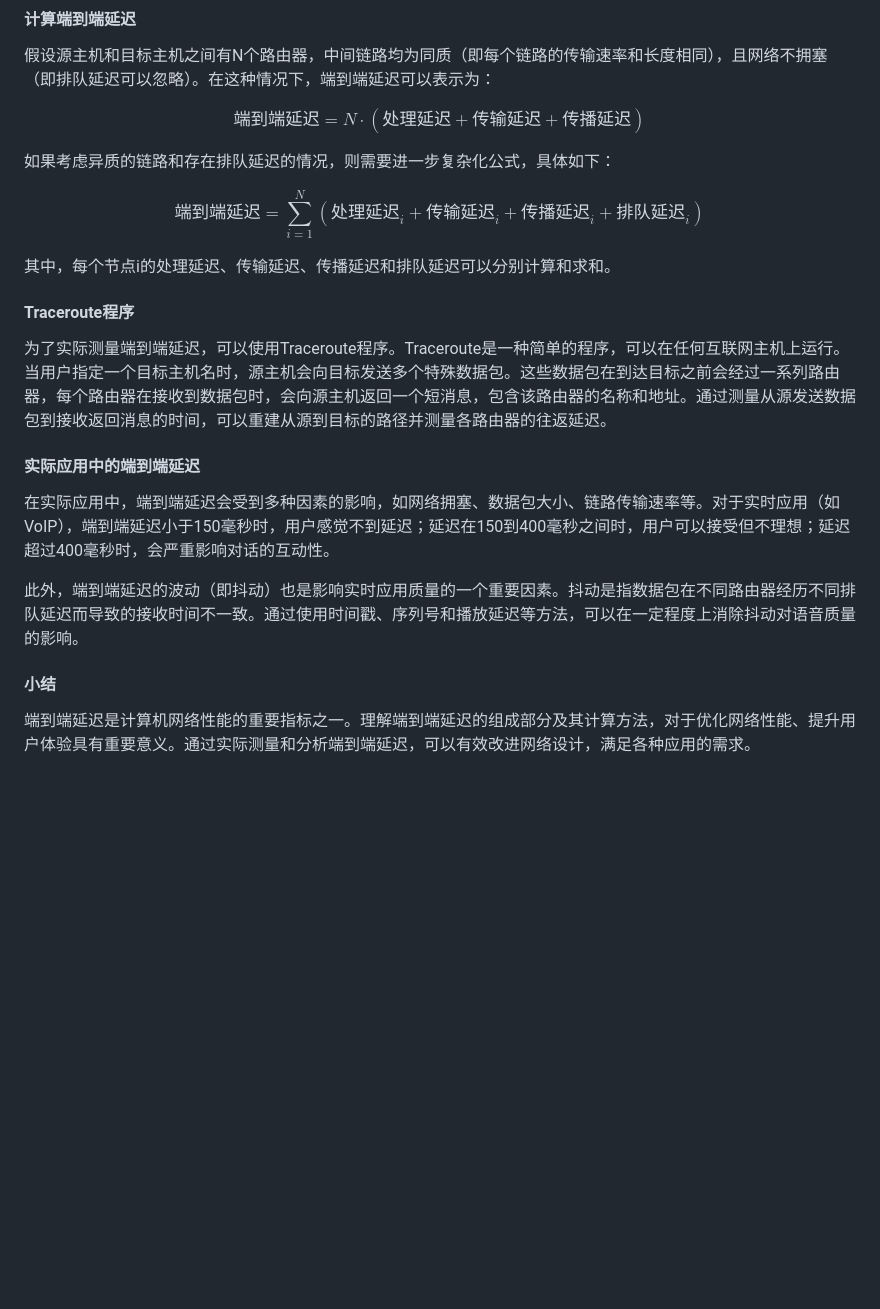
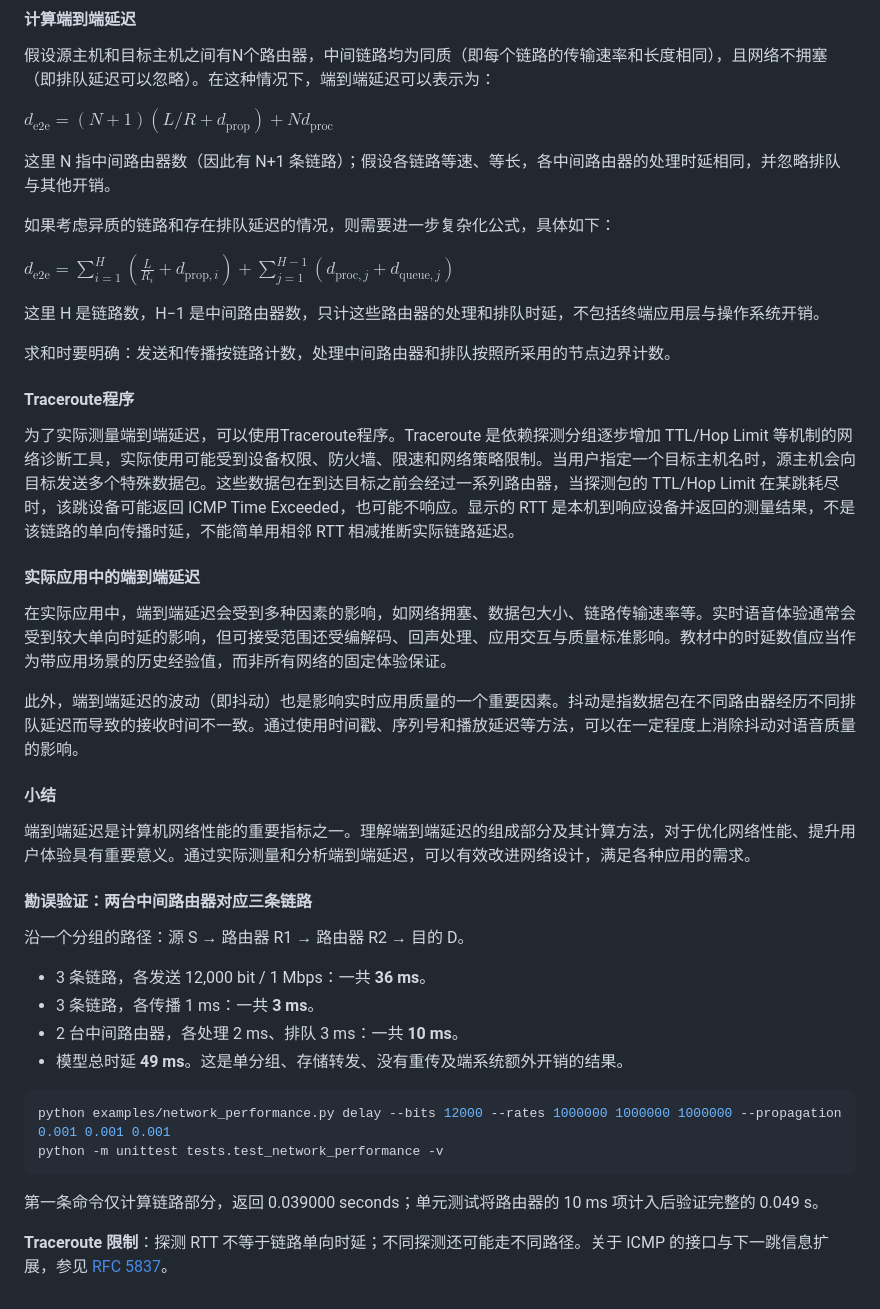
Before and after one commit to 1998x-stack/Computer_Networking, a Markdown page: 1_Computer_Networks_and_the_Internet/1.4_Delay_Loss_and_Throughput_in_Packet_Switched_Networks/02_1.4.3_End_to_End_Delay.md, the part around the change. Drawn GitHub-style; blank space fills up the shorter version.

Commit message:
docs(p1-m2): correct hop count, end-to-end equations and traceroute limitations

```diff
--- a/1_Computer_Networks_and_the_Internet/1.4_Delay_Loss_and_Throughput_in_Packet_Switched_Networks/02_1.4.3_End_to_End_Delay.md
+++ b/1_Computer_Networks_and_the_Internet/1.4_Delay_Loss_and_Throughput_in_Packet_Switched_Networks/02_1.4.3_End_to_End_Delay.md
@@ -33,24 +33,45 @@ Content: 02_1.4.3_End-to-End_Delay
 
 假设源主机和目标主机之间有N个路由器，中间链路均为同质（即每个链路的传输速率和长度相同），且网络不拥塞（即排队延迟可以忽略）。在这种情况下，端到端延迟可以表示为：
 
-$$ \text{端到端延迟} = N \cdot (\text{处理延迟} + \text{传输延迟} + \text{传播延迟}) $$
+$d_{\mathrm{e2e}}=(N+1)(L/R+d_{\mathrm{prop}})+N d_{\mathrm{proc}}$
+
+这里 N 指中间路由器数（因此有 N+1 条链路）；假设各链路等速、等长，各中间路由器的处理时延相同，并忽略排队与其他开销。
 
 如果考虑异质的链路和存在排队延迟的情况，则需要进一步复杂化公式，具体如下：
 
-$$ \text{端到端延迟} = \sum_{i=1}^{N} (\text{处理延迟}_i + \text{传输延迟}_i + \text{传播延迟}_i + \text{排队延迟}_i) $$
+$d_{\mathrm{e2e}}=\sum_{i=1}^{H}\left(\frac{L}{R_i}+d_{\mathrm{prop},i}\right)+\sum_{j=1}^{H-1}\left(d_{\mathrm{proc},j}+d_{\mathrm{queue},j}\right)$
 
-其中，每个节点i的处理延迟、传输延迟、传播延迟和排队延迟可以分别计算和求和。
+这里 H 是链路数，H−1 是中间路由器数，只计这些路由器的处理和排队时延，不包括终端应用层与操作系统开销。
+
+求和时要明确：发送和传播按链路计数，处理中间路由器和排队按照所采用的节点边界计数。
 
 #### Traceroute程序
 
-为了实际测量端到端延迟，可以使用Traceroute程序。Traceroute是一种简单的程序，可以在任何互联网主机上运行。当用户指定一个目标主机名时，源主机会向目标发送多个特殊数据包。这些数据包在到达目标之前会经过一系列路由器，每个路由器在接收到数据包时，会向源主机返回一个短消息，包含该路由器的名称和地址。通过测量从源发送数据包到接收返回消息的时间，可以重建从源到目标的路径并测量各路由器的往返延迟。
+为了实际测量端到端延迟，可以使用Traceroute程序。Traceroute 是依赖探测分组逐步增加 TTL/Hop Limit 等机制的网络诊断工具，实际使用可能受到设备权限、防火墙、限速和网络策略限制。当用户指定一个目标主机名时，源主机会向目标发送多个特殊数据包。这些数据包在到达目标之前会经过一系列路由器，当探测包的 TTL/Hop Limit 在某跳耗尽时，该跳设备可能返回 ICMP Time Exceeded，也可能不响应。显示的 RTT 是本机到响应设备并返回的测量结果，不是该链路的单向传播时延，不能简单用相邻 RTT 相减推断实际链路延迟。
 
 #### 实际应用中的端到端延迟
 
-在实际应用中，端到端延迟会受到多种因素的影响，如网络拥塞、数据包大小、链路传输速率等。对于实时应用（如VoIP），端到端延迟小于150毫秒时，用户感觉不到延迟；延迟在150到400毫秒之间时，用户可以接受但不理想；延迟超过400毫秒时，会严重影响对话的互动性。
+在实际应用中，端到端延迟会受到多种因素的影响，如网络拥塞、数据包大小、链路传输速率等。实时语音体验通常会受到较大单向时延的影响，但可接受范围还受编解码、回声处理、应用交互与质量标准影响。教材中的时延数值应当作为带应用场景的历史经验值，而非所有网络的固定体验保证。
 
 此外，端到端延迟的波动（即抖动）也是影响实时应用质量的一个重要因素。抖动是指数据包在不同路由器经历不同排队延迟而导致的接收时间不一致。通过使用时间戳、序列号和播放延迟等方法，可以在一定程度上消除抖动对语音质量的影响。
 
 #### 小结
 
 端到端延迟是计算机网络性能的重要指标之一。理解端到端延迟的组成部分及其计算方法，对于优化网络性能、提升用户体验具有重要意义。通过实际测量和分析端到端延迟，可以有效改进网络设计，满足各种应用的需求。
+
+#### 勘误验证：两台中间路由器对应三条链路
+
+沿一个分组的路径：源 S → 路由器 R1 → 路由器 R2 → 目的 D。
+- 3 条链路，各发送 12,000 bit / 1 Mbps：一共 **36 ms**。
+- 3 条链路，各传播 1 ms：一共 **3 ms**。
+- 2 台中间路由器，各处理 2 ms、排队 3 ms：一共 **10 ms**。
+- 模型总时延 **49 ms**。这是单分组、存储转发、没有重传及端系统额外开销的结果。
+
+~~~bash
+python examples/network_performance.py delay --bits 12000 --rates 1000000 1000000 1000000 --propagation 0.001 0.001 0.001
+python -m unittest tests.test_network_performance -v
+~~~
+
+第一条命令仅计算链路部分，返回 0.039000 seconds；单元测试将路由器的 10 ms 项计入后验证完整的 0.049 s。
+
+**Traceroute 限制**：探测 RTT 不等于链路单向时延；不同探测还可能走不同路径。关于 ICMP 的接口与下一跳信息扩展，参见 [RFC 5837](https://www.rfc-editor.org/rfc/rfc5837)。
```
